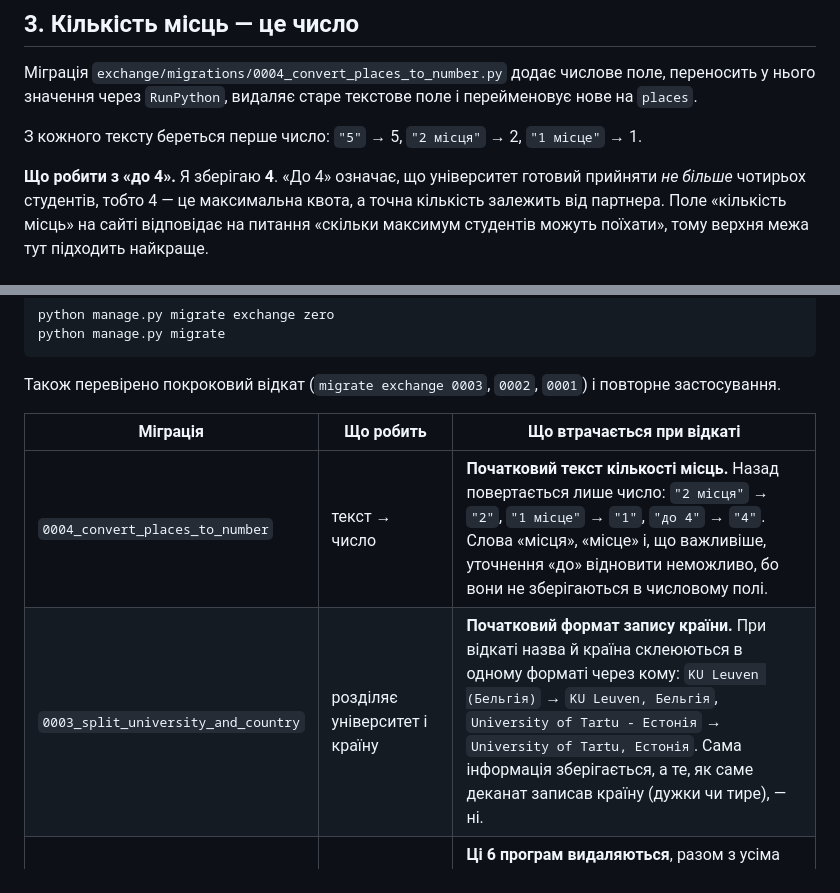
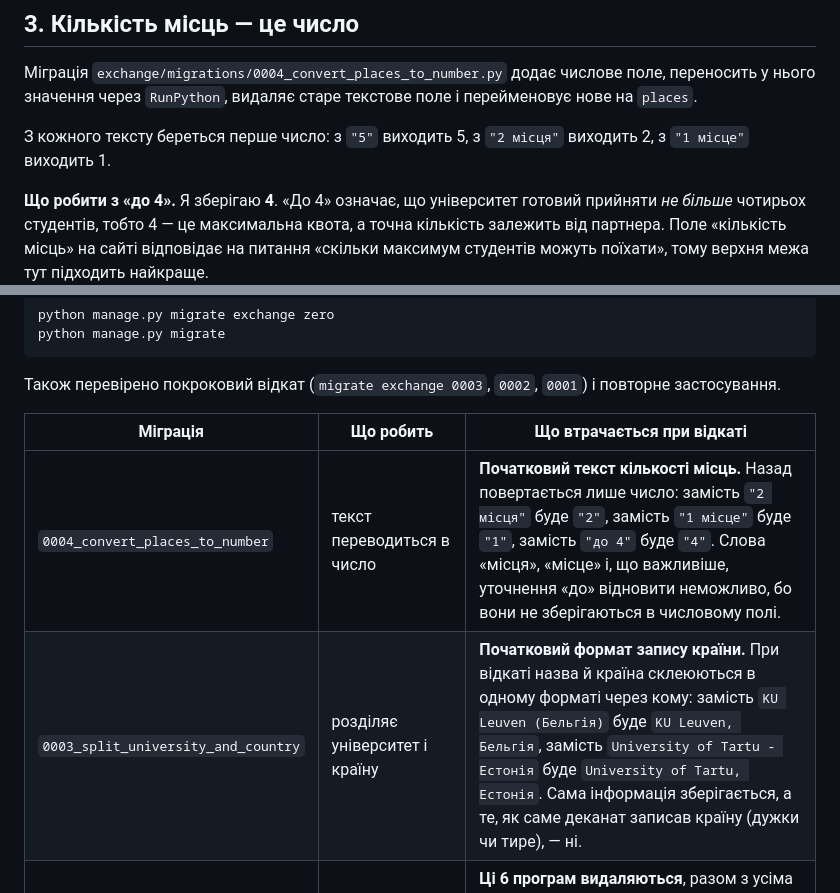
Before and after one commit to nastyaermak/fprn-site, a Markdown page: ANSWERS.md, 2 parts joined by grey strips. Rendered like a GitHub page.

Commit message:
docs: reword answers about exchange migrations

```diff
--- a/ANSWERS.md
+++ b/ANSWERS.md
@@ -4,7 +4,7 @@
 
 Міграція `exchange/migrations/0004_convert_places_to_number.py` додає числове поле, переносить у нього значення через `RunPython`, видаляє старе текстове поле і перейменовує нове на `places`.
 
-З кожного тексту береться перше число: `"5"` → 5, `"2 місця"` → 2, `"1 місце"` → 1.
+З кожного тексту береться перше число: з `"5"` виходить 5, з `"2 місця"` виходить 2, з `"1 місце"` виходить 1.
 
 **Що робити з «до 4».** Я зберігаю **4**. «До 4» означає, що університет готовий прийняти *не більше* чотирьох студентів, тобто 4 — це максимальна квота, а точна кількість залежить від партнера. Поле «кількість місць» на сайті відповідає на питання «скільки максимум студентів можуть поїхати», тому верхня межа тут підходить найкраще.
 
@@ -37,8 +37,8 @@ python manage.py migrate
 
 | Міграція | Що робить | Що втрачається при відкаті |
 |---|---|---|
-| `0004_convert_places_to_number` | текст → число | **Початковий текст кількості місць.** Назад повертається лише число: `"2 місця"` → `"2"`, `"1 місце"` → `"1"`, `"до 4"` → `"4"`. Слова «місця», «місце» і, що важливіше, уточнення «до» відновити неможливо, бо вони не зберігаються в числовому полі. |
-| `0003_split_university_and_country` | розділяє університет і країну | **Початковий формат запису країни.** При відкаті назва й країна склеюються в одному форматі через кому: `KU Leuven (Бельгія)` → `KU Leuven, Бельгія`, `University of Tartu - Естонія` → `University of Tartu, Естонія`. Сама інформація зберігається, а те, як саме деканат записав країну (дужки чи тире), — ні. |
+| `0004_convert_places_to_number` | текст переводиться в число | **Початковий текст кількості місць.** Назад повертається лише число: замість `"2 місця"` буде `"2"`, замість `"1 місце"` буде `"1"`, замість `"до 4"` буде `"4"`. Слова «місця», «місце» і, що важливіше, уточнення «до» відновити неможливо, бо вони не зберігаються в числовому полі. |
+| `0003_split_university_and_country` | розділяє університет і країну | **Початковий формат запису країни.** При відкаті назва й країна склеюються в одному форматі через кому: замість `KU Leuven (Бельгія)` буде `KU Leuven, Бельгія`, замість `University of Tartu - Естонія` буде `University of Tartu, Естонія`. Сама інформація зберігається, а те, як саме деканат записав країну (дужки чи тире), — ні. |
 | `0002_load_dean_office_programs` | завантажує 6 програм через `RunSQL` | **Ці 6 програм видаляються**, разом з усіма правками, які до них вносили через адмінку (наприклад, змінений опис). При повторному `migrate` вони повертаються в початковому вигляді. Програми, які додали вручну через адмінку, цей відкат не чіпає. |
 | `0001_initial` | створює таблицю | **Таблиця видаляється повністю** разом з усіма програмами, зокрема доданими вручну через адмінку. |
 
```
